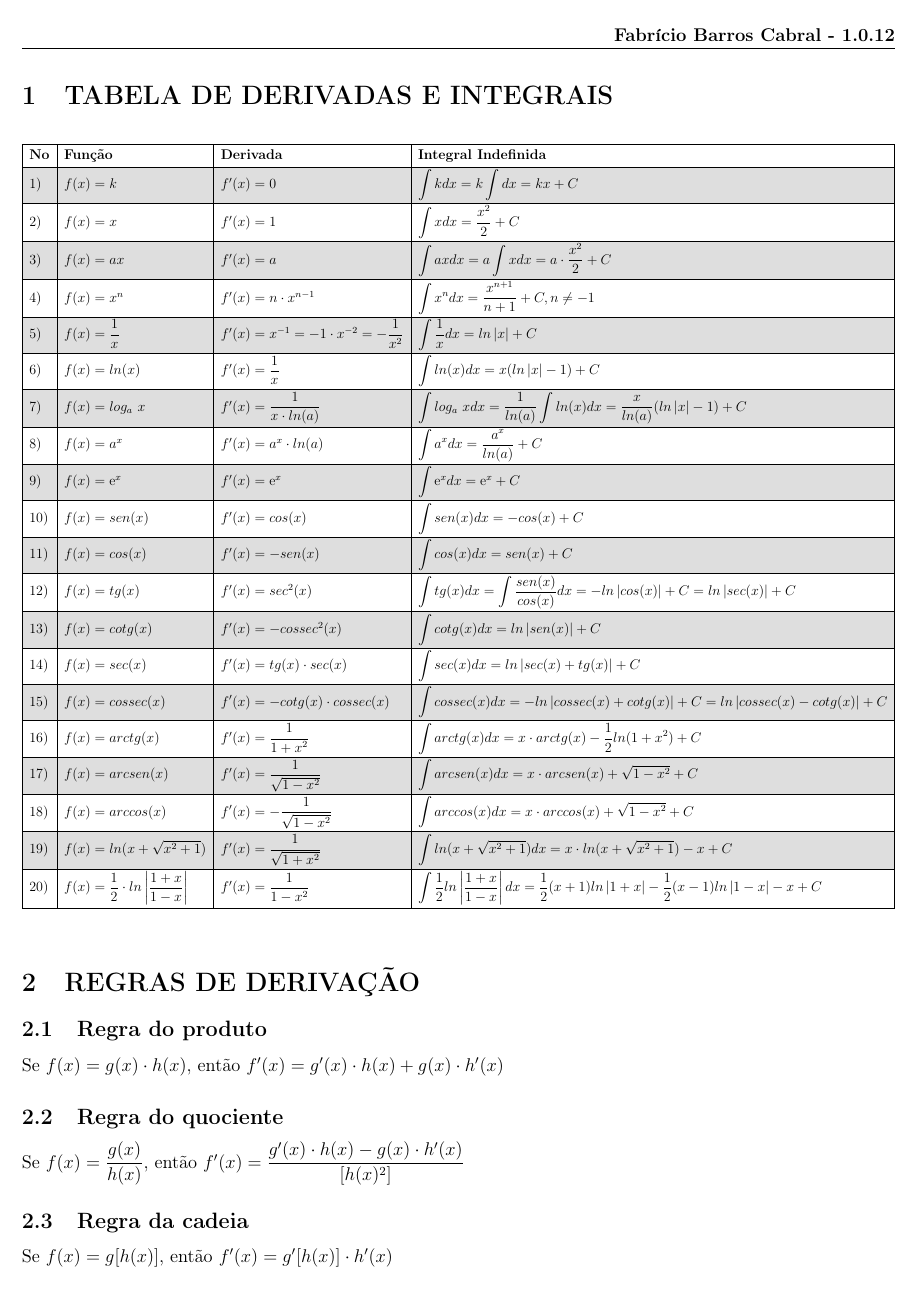
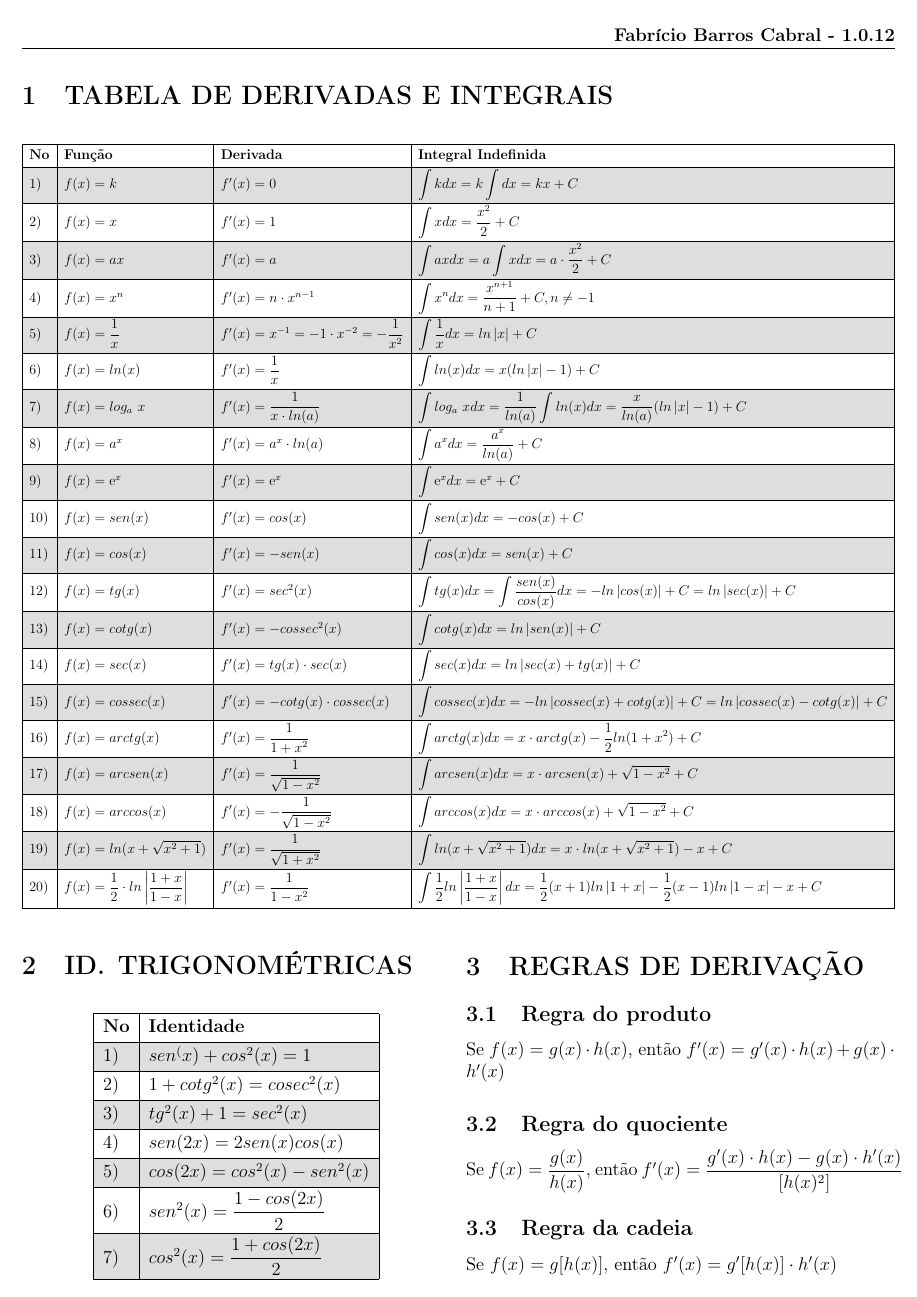
Before and after one commit to fabriciofx/tabelas-c2, a LaTeX document (tabelas.tex): page 1 of 2. Compiled offline with pdfLaTeX.

Commit message:
#55: Adiciona tabela de identidades trigonométricas

```diff
--- a/tabelas.tex
+++ b/tabelas.tex
@@ -54,6 +54,9 @@
 % Permite o uso de cores por nome
 \usepackage{xcolor}
 
+% Permite colocar o texto em duas ou mais colunas por página
+\usepackage{multicol}
+
 % Começo do documento
 \begin{document}
 
@@ -103,6 +106,27 @@
 	\end{adjustbox}
 \end{table}
 
+\begin{multicols}{2}
+	\section{ID\@. TRIGONOMÉTRICAS}
+	\begin{center}
+		\begin{tblr}{%
+				colspec=|l|l|,
+				row{1}={font=\bfseries},
+				row{even}={gray9},
+				cell{2-Z}{1} = {cmd=\inteval{\value{rownum}-1)}}
+			}
+			\hline
+			No & Identidade                                               \\ \hline
+			   & \textit{$sen^(x) + cos^2(x) = 1$}                        \\ \hline
+			   & \textit{$1 + cotg^2(x) = cosec^2(x)$}                    \\ \hline
+			   & \textit{$tg^2(x) + 1 = sec^2(x)$}                        \\ \hline
+			   & \textit{$sen(2x) = 2sen(x)cos(x)$}                       \\ \hline
+			   & \textit{$cos(2x) = cos^2(x) - sen^2(x)$}                 \\ \hline
+			   & \textit{$sen^2(x) = \displaystyle\frac{1 - cos(2x)}{2}$} \\ \hline
+			   & \textit{$cos^2(x) = \displaystyle\frac{1 + cos(2x)}{2}$} \\ \hline
+		\end{tblr}
+	\end{center}
+
 	\section{REGRAS DE DERIVAÇÃO}
 
 	\subsection{Regra do produto}
```
Also changed, not shown: tabelas.tex (1 more changed lines). Lines whose indentation alone changed are shown as unchanged.
